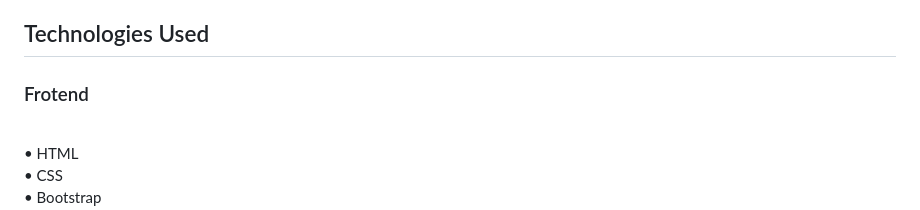
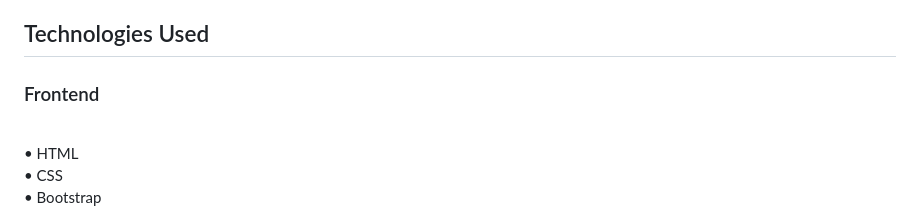
Before and after one commit to Suresh12321/FarmEasy, a Markdown page: README.md, the part around the change. Drawn GitHub-style.

```diff
--- a/README.md
+++ b/README.md
@@ -6,7 +6,7 @@ In Agriculture sector there has been always middlemen between the customer and f
 <h2>About</h2>
 Farm Buddy is a farmer-to-customer,B2B,B2C,C2C online marketplace platform that aims to connect farmers directly with customers. The platform is designed to eliminate the need for intermediaries such as Brokers,Transport,thus reducing costs and providing better value for both farmers and customers.Another aim of the farm buddy is to provide an platform for everyone to learn farming.
 <h2>Technologies Used</h2>
-<h3>Frotend</h3><br>
+<h3>Frontend</h3><br>
 •	HTML<br>
 •	CSS<br>
 •	Bootstrap<br>
```
